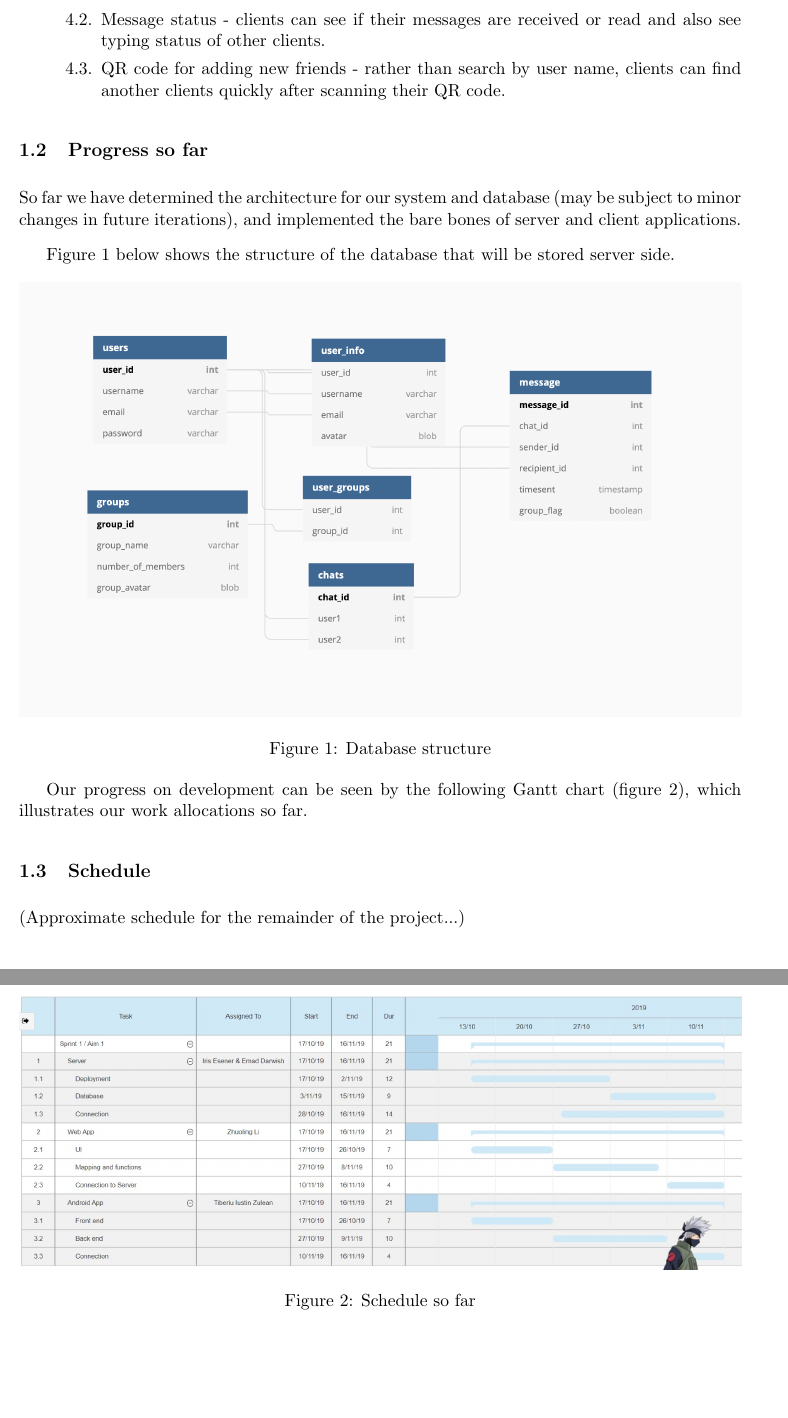
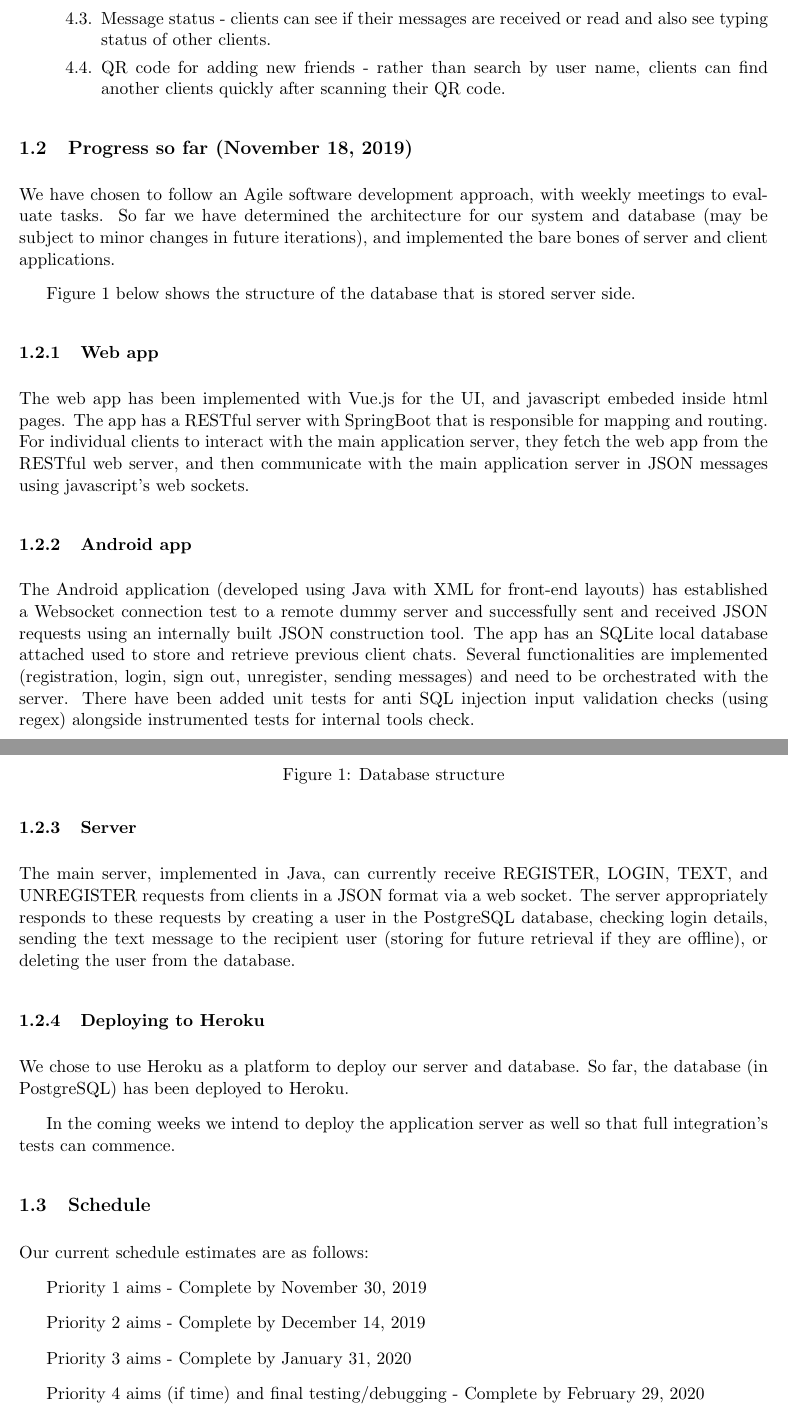
Before and after one commit to MetallicFocus/team_zero_application, a LaTeX document (initial_report_latex/Initial report.tex, which reads initial_report_latex/Progress.tex, initial_report_latex/Schedule.tex): two parts of pages 2 and 3 of 3 before the commit and two parts of pages 2 and 3 of 4 after it, joined at a grey line, cut so that both start at the same text, the shorter picture padded with empty space. Compiled offline with pdfLaTeX.

Commit message:
final draft of initial report

```diff
--- a/initial_report_latex/Initial report.tex
+++ b/initial_report_latex/Initial report.tex
@@ -1,10 +1,9 @@
-\documentclass[11pt,openright,a4paper]{article}
+\documentclass[11pt]{article}
 \usepackage[margin=1in,footskip=0.25in]{geometry}
 \usepackage{enumitem}
 \usepackage{nameref}
 \setlength{\parskip}{3mm minus 1mm}
 \usepackage{pdfpages}
-
 
 \title{\textbf{Initial Report of a Distributed Chat Application}}
 \author{\textbf{Team Zero members:} \\
@@ -30,13 +26,12 @@
 \addtocounter{section}{1}
 \label{part1}
 
-
 \subsection{Aims}
 \label{aims}
 
 \input{Aims.tex}
 
-\subsection{Progress so far}
+\subsection{Progress so far (November 18, 2019)}
 \label{progress}
 
 \input{Progress.tex}
--- a/initial_report_latex/Progress.tex
+++ b/initial_report_latex/Progress.tex
@@ -1,18 +1,27 @@
-So far we have determined the architecture for our system and database (may be subject to minor changes in future iterations), and implemented the bare bones of server and client applications.
+We have chosen to follow an Agile software development approach, with weekly meetings to evaluate tasks. So far we have determined the architecture for our system and database (may be subject to minor changes in future iterations), and implemented the bare bones of server and client applications.
 
-Figure \ref{dbfig} below shows the structure of the database that will be stored server side.
+Figure \ref{dbfig} below shows the structure of the database that is stored server side.
 
-\begin{figure}[h]
+\begin{figure}[h!]
 \includegraphics[width=\linewidth]{db.png}
 \caption{Database structure}
 \label{dbfig}
 \end{figure}
 
-Our progress on development can be seen by the following Gantt chart (figure \ref{schedulefig}), which illustrates our work allocations so far.
+\subsubsection{Web app}
 
+ The web app has been implemented with Vue.js for the UI, and javascript embeded inside html pages. The app has a RESTful server with SpringBoot that is responsible for mapping and routing. For individual clients to interact with the main application server, they fetch the web app from the RESTful web server, and then communicate with the main application server in JSON messages using javascript's web sockets.
 
-\begin{figure}[h]
-\includegraphics[width=\linewidth]{gantt.jpeg}
-\caption{Schedule so far}
-\label{schedulefig}
-\end{figure}
+\subsubsection{Android app}
+
+The Android application (developed using Java with XML for front-end layouts) has established a Websocket connection test to a remote dummy server and successfully sent and received JSON requests using an internally built JSON construction tool. The app has an SQLite local database attached used to store and retrieve previous client chats. Several functionalities are implemented (registration, login, sign out, unregister, sending messages) and need to be orchestrated with the server. There have been added unit tests for anti SQL injection input validation checks (using regex) alongside instrumented tests for internal tools check.
+
+\subsubsection{Server}
+
+The main server, implemented in Java, can currently receive REGISTER, LOGIN, TEXT, and UNREGISTER requests from clients in a JSON format via a web socket. The server appropriately responds to these requests by creating a user in the PostgreSQL database, checking login details, sending the text message to the recipient user (storing for future retrieval if they are offline), or deleting the user from the database.
+
+\subsubsection{Deploying to Heroku}
+
+We chose to use Heroku as a platform to deploy our server and database. So far, the database (in PostgreSQL) has been deployed to Heroku.
+
+In the coming weeks we intend to deploy the application server as well so that full integration's tests can commence.
--- a/initial_report_latex/Schedule.tex
+++ b/initial_report_latex/Schedule.tex
@@ -1 +1,9 @@
-(Approximate schedule for the remainder of the project...)
+Our current schedule estimates are as follows:
+
+Priority 1 aims - Complete by November 30, 2019
+
+Priority 2 aims - Complete by December 14, 2019
+
+Priority 3 aims - Complete by January 31, 2020
+
+Priority 4 aims (if time) and final testing/debugging - Complete by February 29, 2020
```
Also changed, not shown: initial_report_latex/Aims.tex (+10 -10 lines), initial_report_latex/Collaboration.tex (+5 -3 lines), initial_report_latex/Roles.tex (+2 -2 lines), initial_report_latex/Team_Zero.pdf (deleted), initial_report_latex/db.png, initial_report_latex/gantt.jpeg (deleted), initial_report_latex/team_Team_Zero.pdf (added), initial_report_latex/Initial report.tex (4 more changed lines).
